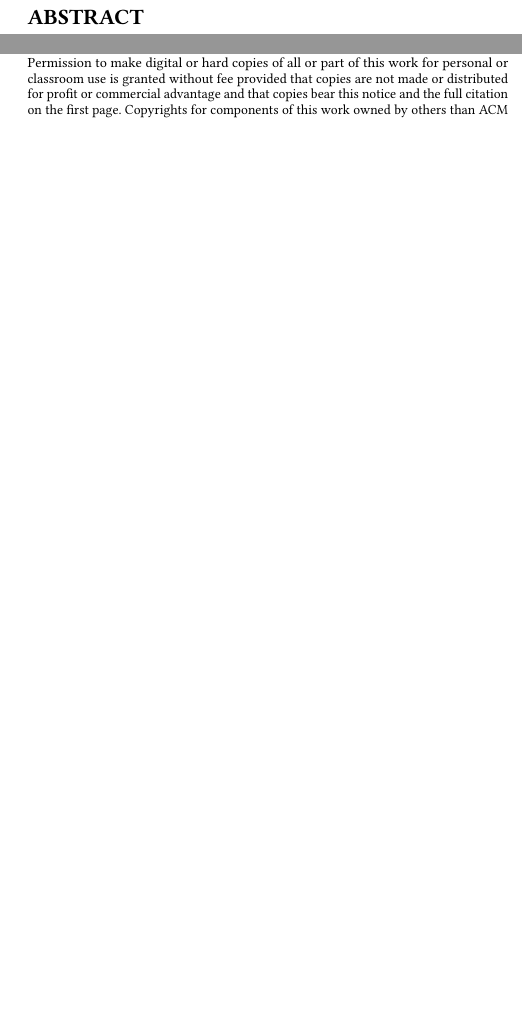
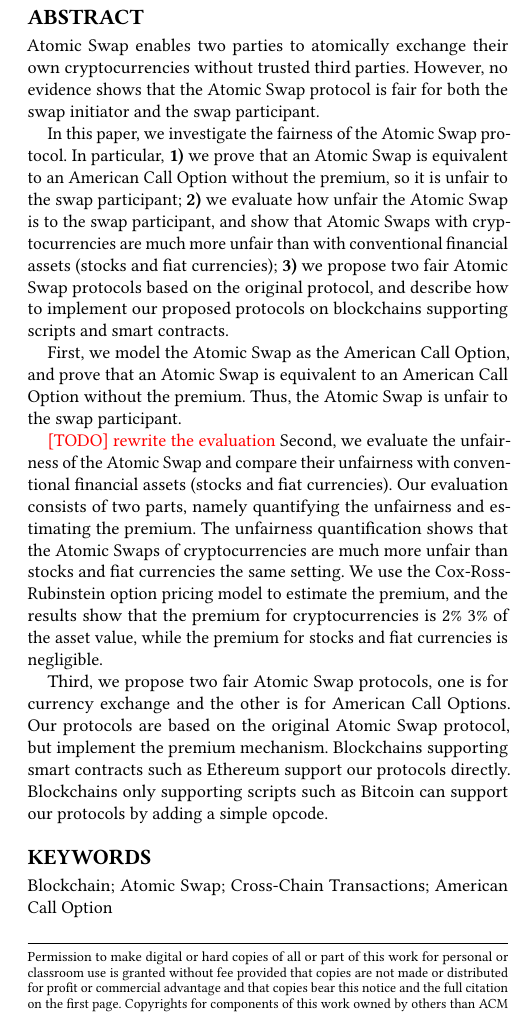
Before and after one commit to DEX-ware/fair-atomic-swap, a LaTeX paper (paper/main.tex): two parts of the columns of page 1 of 12 before the commit and part of one column of page 1 of 12 after it, the two joined at a grey line, cut so that both start at the same text, the shorter picture padded with empty space. Compiled offline with pdfLaTeX.

Commit message:
abstract and add fig

```diff
--- a/paper/main.tex
+++ b/paper/main.tex
@@ -16,12 +16,13 @@
 
 \usepackage{listings, xcolor}
 
+\pagestyle{plain}
+
 \renewcommand\_{\textunderscore\allowbreak}
 
 \newcommand{\JS}[1]{{\color{blue} [JS] #1}}
 \newcommand{\RC}[1]{{\color{gray} [RC] #1}}
 \newcommand{\HY}[1]{{\color{orange} [HY] #1}}
-
 \newcommand{\TODO}[1]{{\color{red} [TODO] #1}}
 
 
@@ -32,10 +33,33 @@
 }
 
 \begin{abstract}
-\TODO{}
+Atomic Swap enables two parties to atomically exchange their own cryptocurrencies without trusted third parties.
+However, no evidence shows that the Atomic Swap protocol is fair for both the swap initiator and the swap participant.
+
+In this paper, we investigate the fairness of the Atomic Swap protocol.
+In particular,
+\textbf{1)} we prove that an Atomic Swap is equivalent to an American Call Option without the premium, so it is unfair to the swap participant;
+\textbf{2)} we evaluate how unfair the Atomic Swap is to the swap participant, and show that Atomic Swaps with cryptocurrencies are much more unfair than with conventional financial assets (stocks and fiat currencies);
+\textbf{3)} we propose two fair Atomic Swap protocols based on the original protocol, and describe how to implement our proposed protocols on blockchains supporting scripts and smart contracts.
+
+First, we model the Atomic Swap as the American Call Option,
+and prove that an Atomic Swap is equivalent to an American Call Option without the premium.
+Thus, the Atomic Swap is unfair to the swap participant.
+
+\TODO{rewrite the evaluation}
+Second, we evaluate the unfairness of the Atomic Swap and compare their unfairness with conventional financial assets (stocks and fiat currencies).
+Our evaluation consists of two parts, namely quantifying the unfairness and estimating the premium.
+The unfairness quantification shows that the Atomic Swaps of cryptocurrencies are much more unfair than stocks and fiat currencies the same setting.
+We use the Cox-Ross-Rubinstein option pricing model to estimate the premium, and the results show that the premium for cryptocurrencies is 2\%~3\% of the asset value, while the premium for stocks and fiat currencies is negligible.
+
+Third, we propose two fair Atomic Swap protocols,
+one is for currency exchange and the other is for American Call Options.
+Our protocols are based on the original Atomic Swap protocol, but implement the premium mechanism.
+Blockchains supporting smart contracts such as Ethereum support our protocols directly.
+Blockchains only supporting scripts such as Bitcoin can support our protocols by adding a simple opcode.
 \end{abstract}
 
-\keywords{\TODO{}}
+\keywords{Blockchain; Atomic Swap; Cross-Chain Transactions; American Call Option}
 
 \maketitle
 
```
Also changed, not shown: paper/sections/4evaluation.tex (+8 -1 lines), paper/figs/binomial-tree.eps (added).
